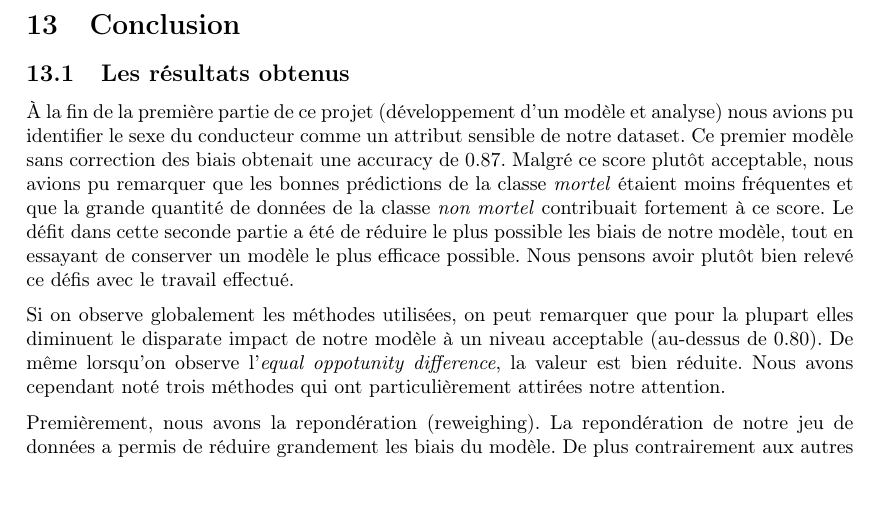
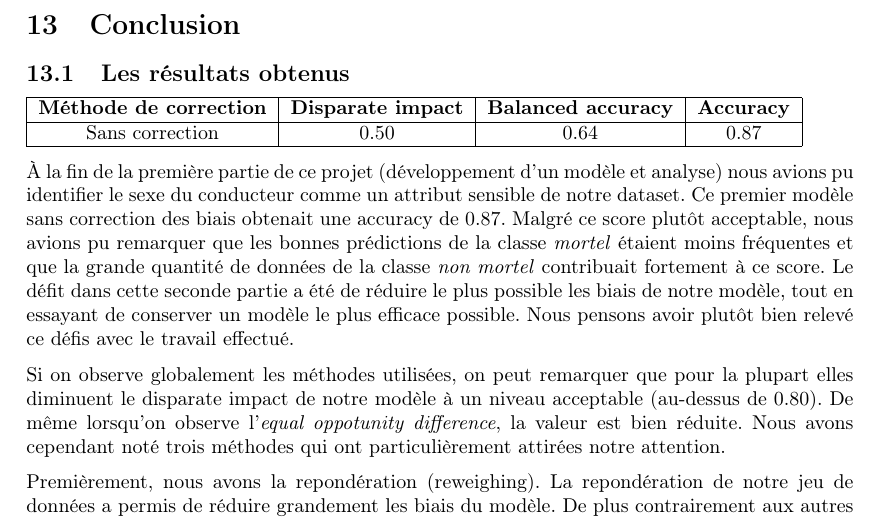
Before and after one commit to erwanlem/fairness, a LaTeX document (rapport/rapport.tex): part of page 24 of 29, cut so that both start at the same text, the shorter picture padded with empty space. Compiled offline with pdfLaTeX.

Commit message:
Begin result tab

```diff
--- a/rapport/rapport.tex
+++ b/rapport/rapport.tex
@@ -745,6 +745,17 @@
     \section{Conclusion}
 
     \subsection{Les résultats obtenus}
+
+    \begin{tabular}{ |c|c|c|c| }
+        \hline
+        \textbf{Méthode de correction} & \textbf{Disparate impact} & \textbf{Balanced accuracy} & \textbf{Accuracy} \\
+        \hline
+        Sans correction & $0.50$ & $0.64$ & $0.87$ \\
+
+        \hline
+    \end{tabular}
+
+
     À la fin de la première partie de ce projet (développement d'un modèle et analyse) nous avions pu
     identifier le sexe du conducteur comme un attribut sensible de notre dataset. Ce premier modèle
     sans correction des biais obtenait une accuracy de $0.87$. Malgré ce score plutôt acceptable, nous
```
